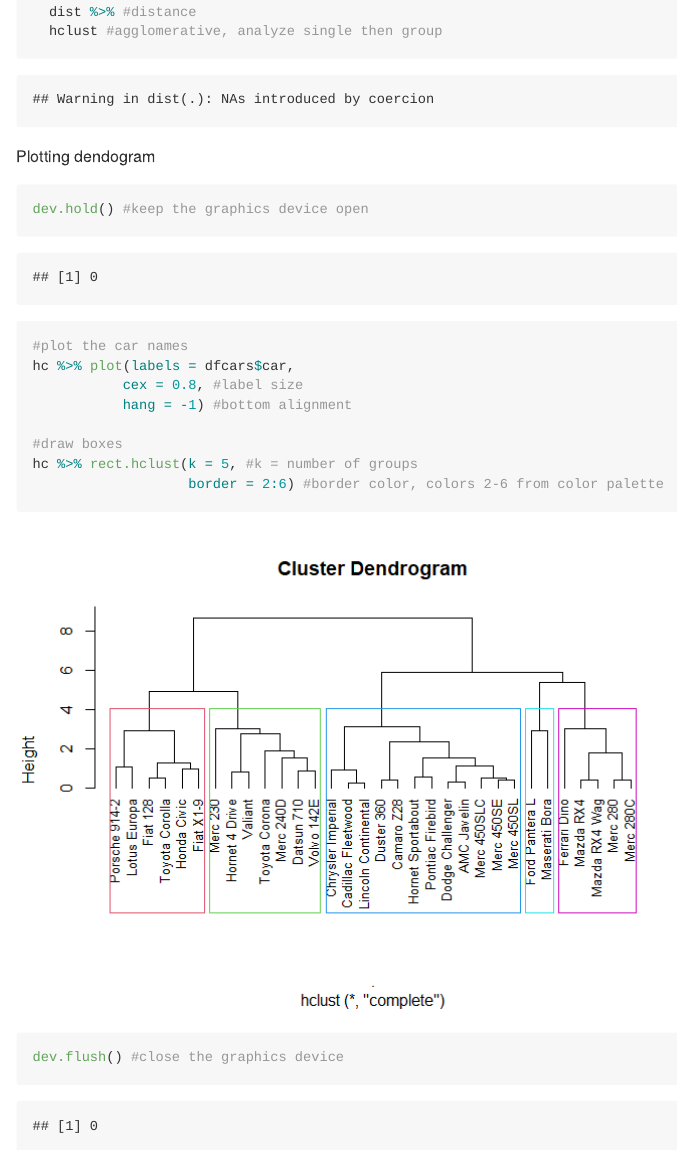
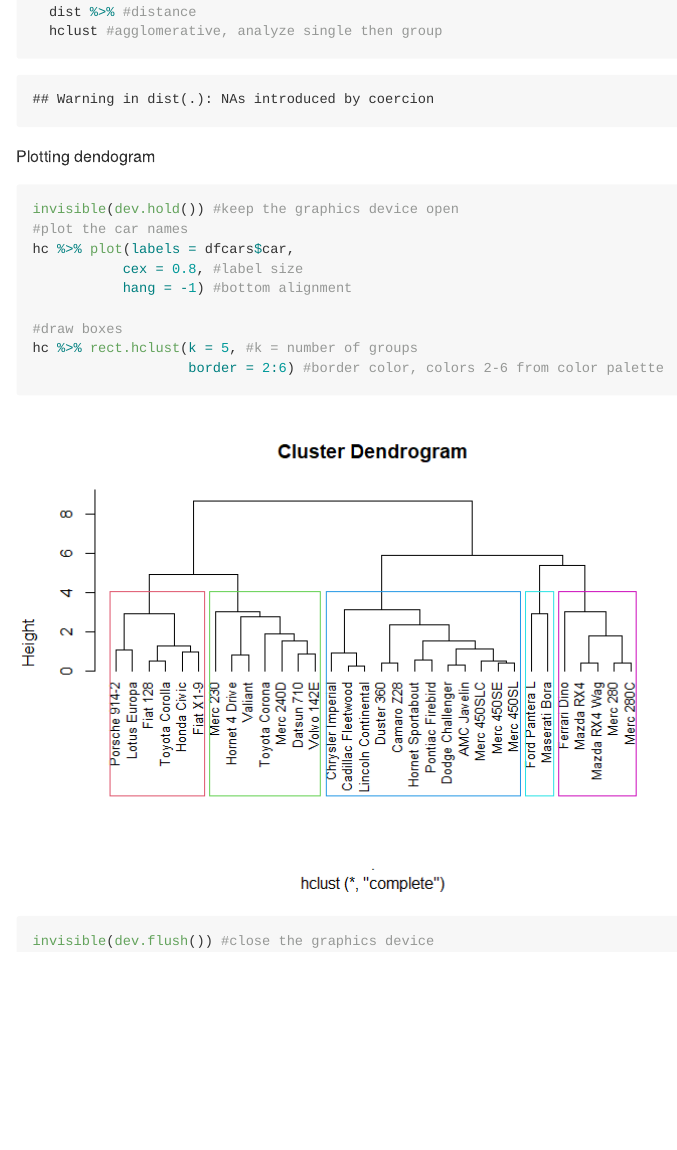
Before and after one commit to ad-mz/R-studio, an R Markdown document (mtcars-data-anaysis.Rmd): the page in a window 1100 px wide, from 1890 px down. The pictures show the output file mtcars-data-anaysis.md that the author committed with the source, drawn offline in the style of GitHub.

Commit message:
Trying cluster analysis

````diff
--- a/mtcars-data-anaysis.Rmd
+++ b/mtcars-data-anaysis.Rmd
@@ -56,7 +56,7 @@ hc <- dfcars %>%
 Plotting dendogram
 
 ```{r}
-dev.hold() #keep the graphics device open
+invisible(dev.hold()) #keep the graphics device open
 #plot the car names
 hc %>% plot(labels = dfcars$car,
            cex = 0.8, #label size
@@ -65,5 +65,5 @@ hc %>% plot(labels = dfcars$car,
 #draw boxes
 hc %>% rect.hclust(k = 5, #k = number of groups
                    border = 2:6) #border color, colors 2-6 from color palette
-dev.flush() #close the graphics device
+invisible(dev.flush()) #close the graphics device
 ```
````
Also changed, not shown: mtcars-data-anaysis.md.
